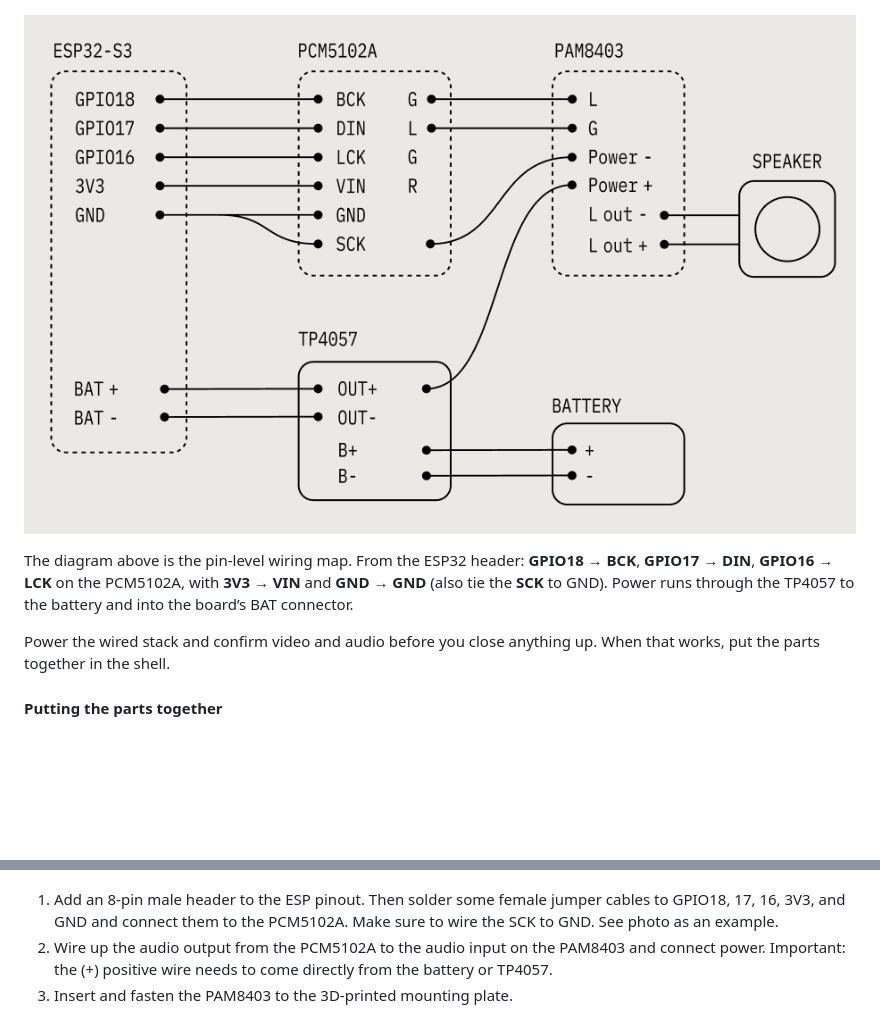
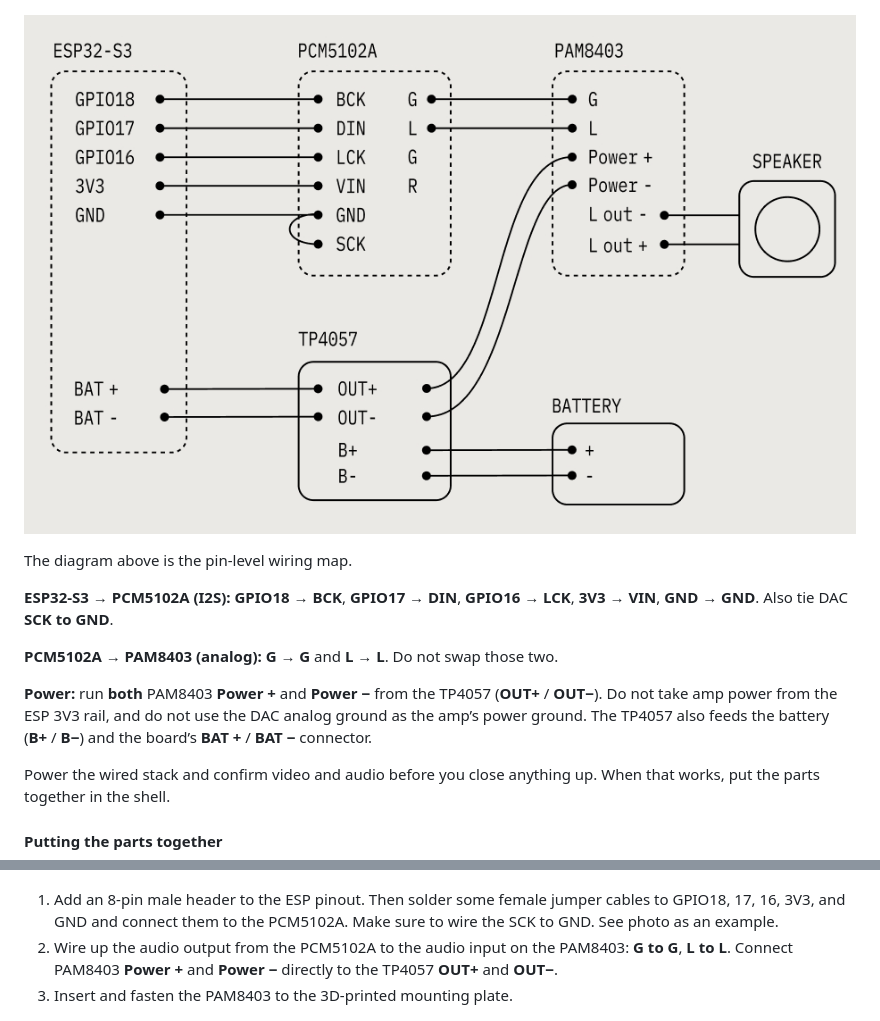
Before and after one commit to oio/murmur-diy, a Markdown page: README.md, 2 parts joined by grey strips. Drawn GitHub-style; pictures changed too: docs/diagram_3.jpg; blank space fills up the shorter version.

Commit message:
Fix wiring schematic and flash port auto-detect
Correct PCM5102A→PAM8403 wiring (G/L, TP4057 power) and diagram.

flash.sh finds COM ports on Windows; use PORT= if ambiguous.
Thanks Discord builders for the catches.

```diff
--- a/README.md
+++ b/README.md
@@ -110,7 +110,13 @@ First step is to wire up all the components. Follow the schematic diagram to sol
 
 ![Schematic](docs/diagram_3.jpg)
 
-The diagram above is the pin-level wiring map. From the ESP32 header: **GPIO18 → BCK**, **GPIO17 → DIN**, **GPIO16 → LCK** on the PCM5102A, with **3V3 → VIN** and **GND → GND** (also tie the **SCK** to GND). Power runs through the TP4057 to the battery and into the board’s BAT connector.
+The diagram above is the pin-level wiring map.
+
+**ESP32-S3 → PCM5102A (I2S):** **GPIO18 → BCK**, **GPIO17 → DIN**, **GPIO16 → LCK**, **3V3 → VIN**, **GND → GND**. Also tie DAC **SCK to GND**.
+
+**PCM5102A → PAM8403 (analog):** **G → G** and **L → L**. Do not swap those two.
+
+**Power:** run **both** PAM8403 **Power +** and **Power −** from the TP4057 (**OUT+** / **OUT−**). Do not take amp power from the ESP 3V3 rail, and do not use the DAC analog ground as the amp’s power ground. The TP4057 also feeds the battery (**B+** / **B−**) and the board’s **BAT +** / **BAT −** connector.
 
 Power the wired stack and confirm video and audio before you close anything up. When that works, put the parts together in the shell.
 
@@ -119,7 +125,7 @@ Power the wired stack and confirm video and audio before you close anything up.
 ![Assembly Step 1](docs/assembly_1.jpg)
 
 1. Add an 8-pin male header to the ESP pinout. Then solder some female jumper cables to GPIO18, 17, 16, 3V3, and GND and connect them to the PCM5102A. Make sure to wire the SCK to GND. See photo as an example.
-2. Wire up the audio output from the PCM5102A to the audio input on the PAM8403 and connect power. Important: the (+) positive wire needs to come directly from the battery or TP4057.
+2. Wire up the audio output from the PCM5102A to the audio input on the PAM8403: **G to G**, **L to L**. Connect PAM8403 **Power +** and **Power −** directly to the TP4057 **OUT+** and **OUT−**.
 3. Insert and fasten the PAM8403 to the 3D-printed mounting plate.
 
 ![Assembly Step 2](docs/assembly_2.jpg)
```
Also changed, not shown: firmware/README.md (+6 -0 lines), 1 other file.
